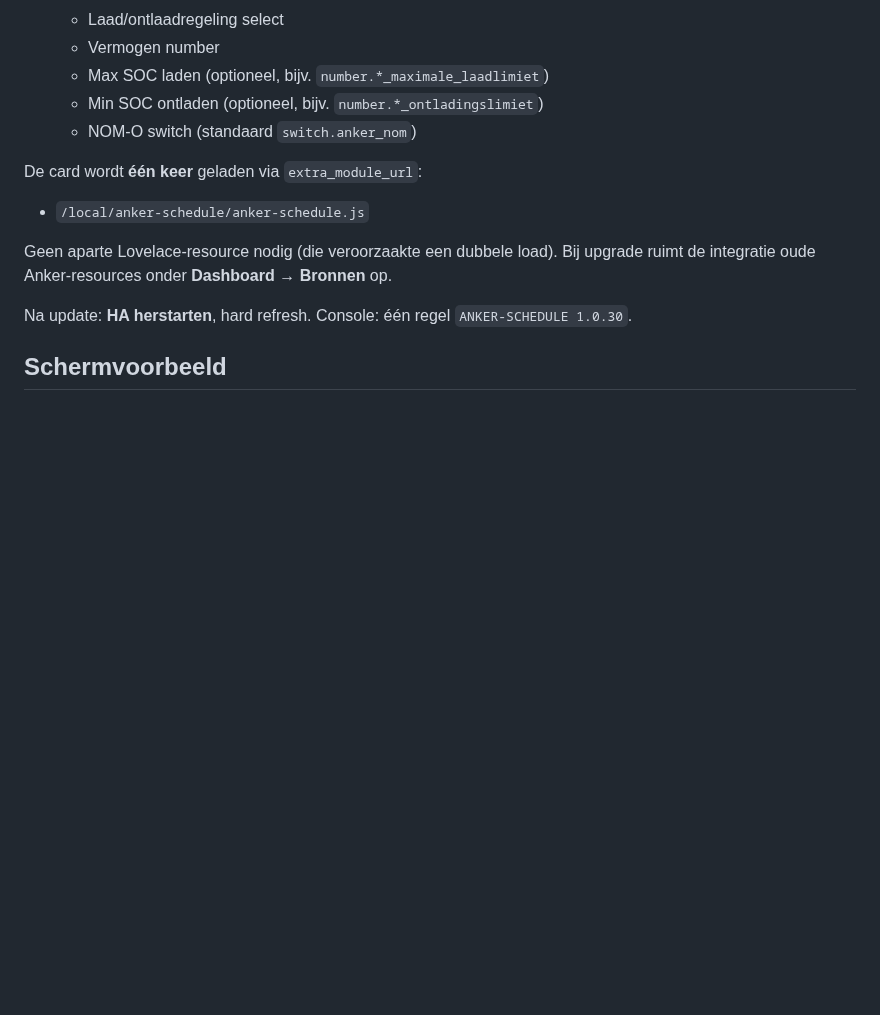
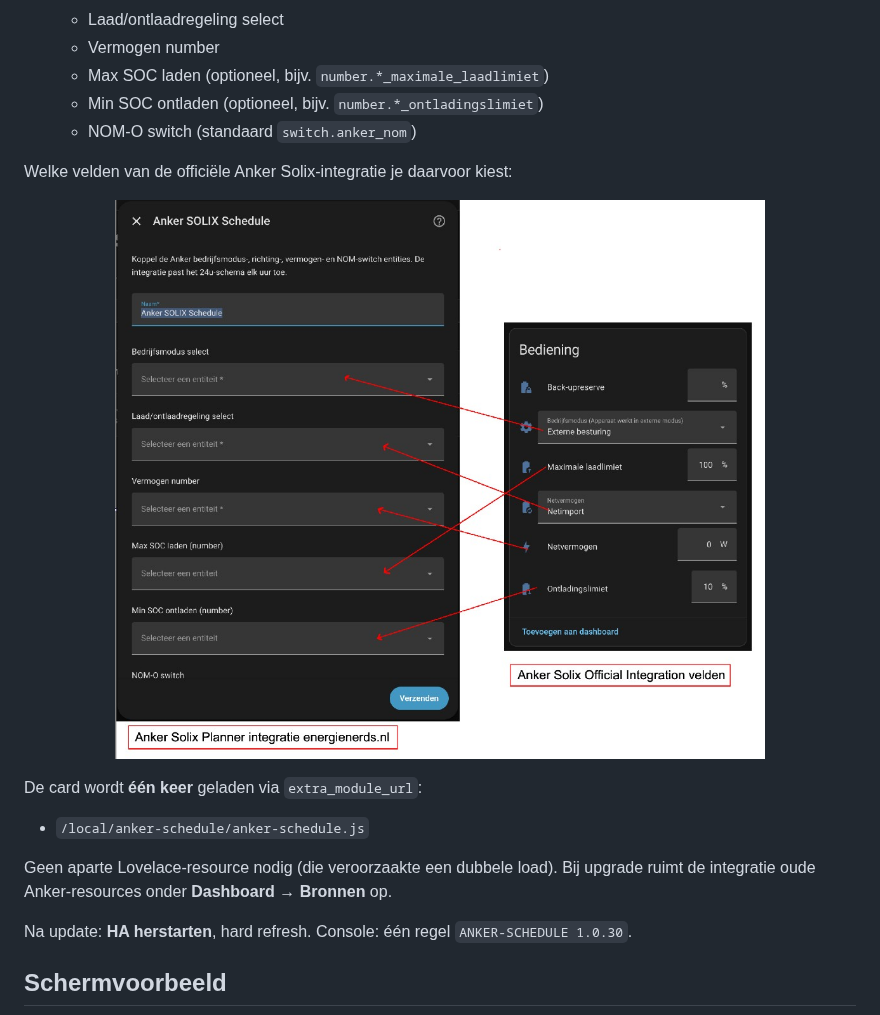
Before and after one commit to Mediacj/anker-schedule, a Markdown page: README.md, the part around the change. GitHub-like rendering; pictures changed too: images/installatie-entities.jpg (added); blank space fills up the shorter version.

Commit message:
README: entity-mapping bij installatie
Afbeelding die toont welke velden van de officiële Anker Solix-
integratie bij de planner-setup horen.

```diff
--- a/README.md
+++ b/README.md
@@ -44,6 +44,12 @@ Klik op de knop hierboven om de repository direct in HACS te openen (Home Assist
    - Max SOC laden (optioneel, bijv. `number.*_maximale_laadlimiet`)
    - Min SOC ontladen (optioneel, bijv. `number.*_ontladingslimiet`)
    - NOM-O switch (standaard `switch.anker_nom`)
+
+Welke velden van de officiële Anker Solix-integratie je daarvoor kiest:
+
+<p align="center">
+  <img src="https://raw.githubusercontent.com/Mediacj/anker-schedule/main/images/installatie-entities.jpg" alt="Welke Anker Solix-entities bij installatie van Anker SOLIX Schedule" width="900">
+</p>
 
 De card wordt **één keer** geladen via `extra_module_url`:
 
```
